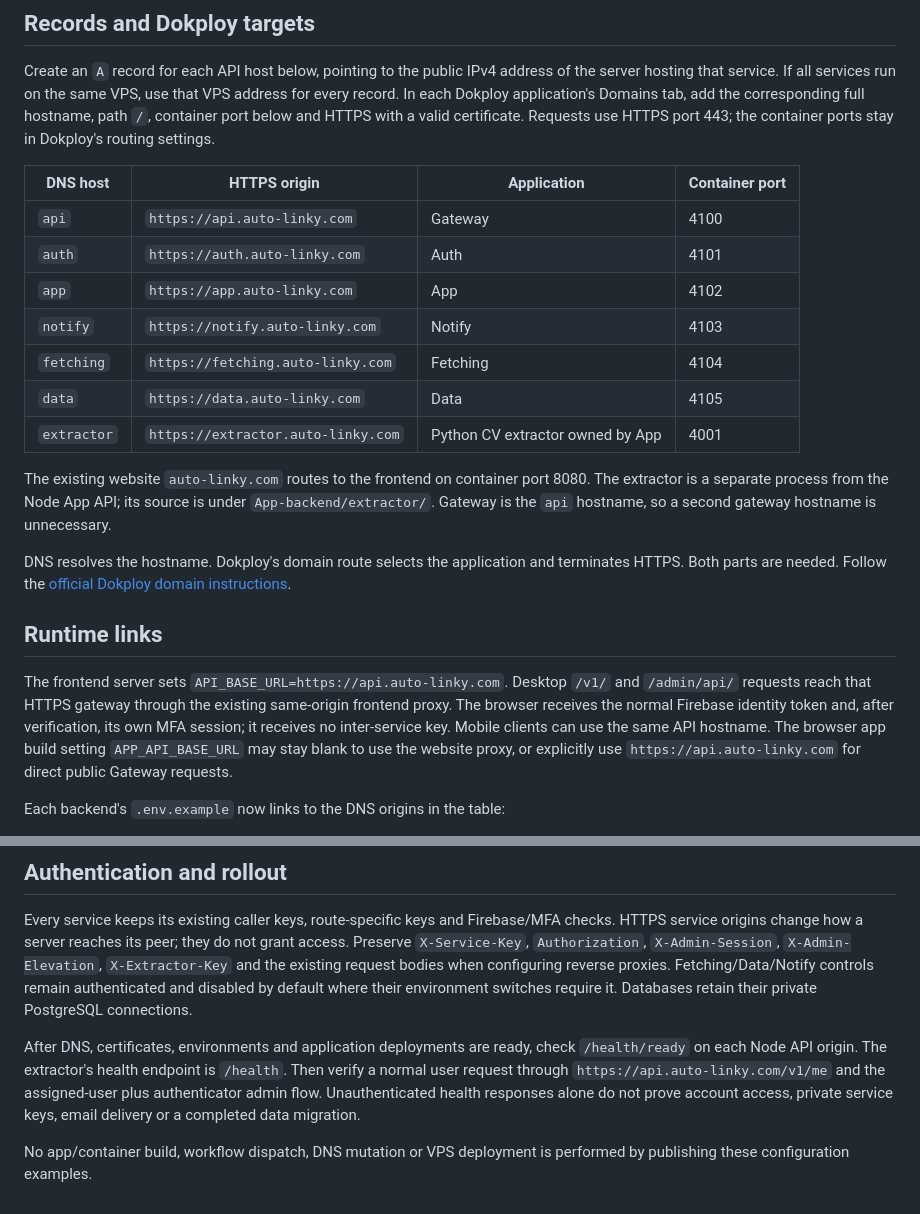
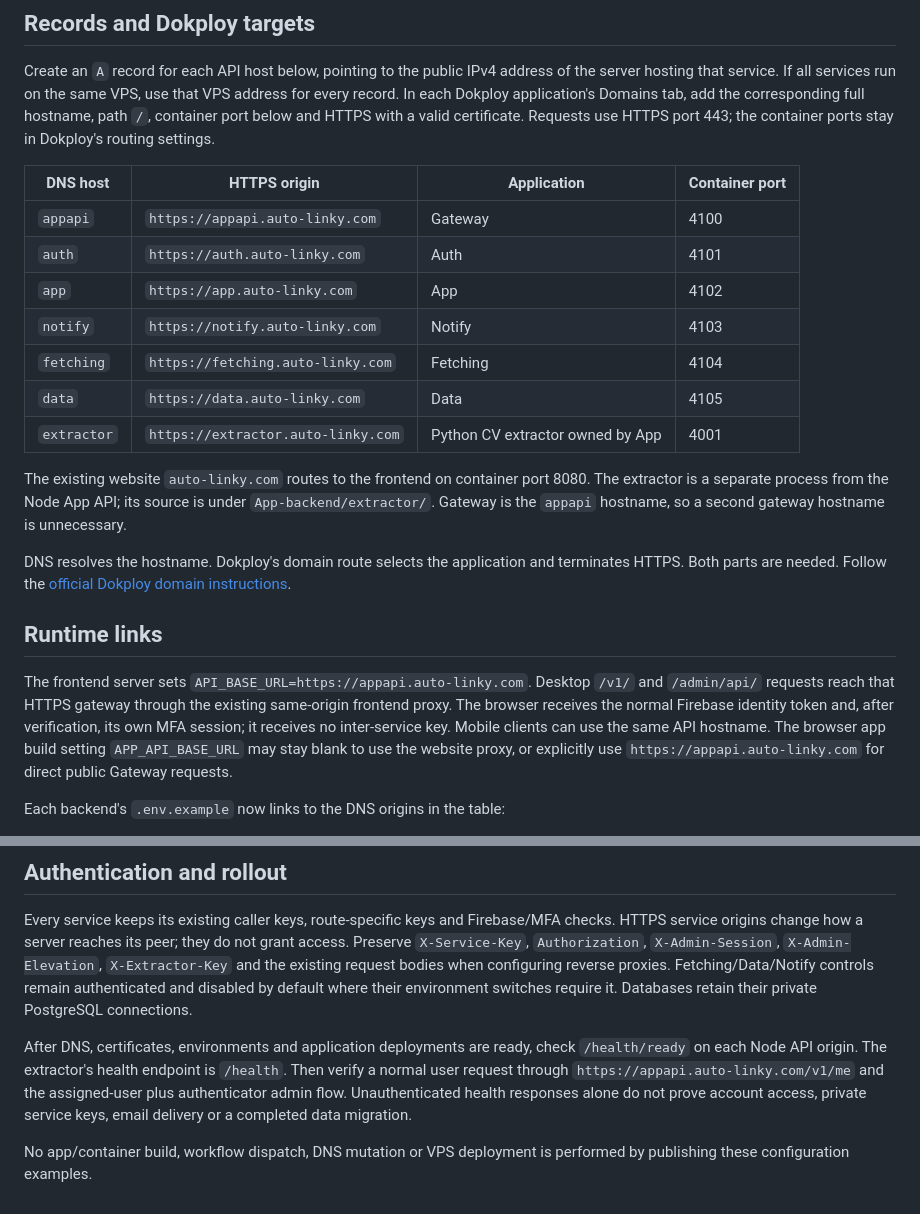
Before and after one commit to Mohammed-HeshamMohammed/AutoLinky-Production, a Markdown page: DNS_DEPLOYMENT.md, 2 parts joined by grey strips. GitHub-like rendering.

```diff
--- a/DNS_DEPLOYMENT.md
+++ b/DNS_DEPLOYMENT.md
@@ -8,7 +8,7 @@ Create an `A` record for each API host below, pointing to the public IPv4 addres
 
 | DNS host | HTTPS origin | Application | Container port |
 | --- | --- | --- | --- |
-| `api` | `https://api.auto-linky.com` | Gateway | 4100 |
+| `appapi` | `https://appapi.auto-linky.com` | Gateway | 4100 |
 | `auth` | `https://auth.auto-linky.com` | Auth | 4101 |
 | `app` | `https://app.auto-linky.com` | App | 4102 |
 | `notify` | `https://notify.auto-linky.com` | Notify | 4103 |
@@ -16,13 +16,13 @@ Create an `A` record for each API host below, pointing to the public IPv4 addres
 | `data` | `https://data.auto-linky.com` | Data | 4105 |
 | `extractor` | `https://extractor.auto-linky.com` | Python CV extractor owned by App | 4001 |
 
-The existing website `auto-linky.com` routes to the frontend on container port 8080. The extractor is a separate process from the Node App API; its source is under `App-backend/extractor/`. Gateway is the `api` hostname, so a second gateway hostname is unnecessary.
+The existing website `auto-linky.com` routes to the frontend on container port 8080. The extractor is a separate process from the Node App API; its source is under `App-backend/extractor/`. Gateway is the `appapi` hostname, so a second gateway hostname is unnecessary.
 
 DNS resolves the hostname. Dokploy's domain route selects the application and terminates HTTPS. Both parts are needed. Follow the [official Dokploy domain instructions](https://docs.dokploy.com/docs/core/domains/others).
 
 ## Runtime links
 
-The frontend server sets `API_BASE_URL=https://api.auto-linky.com`. Desktop `/v1/` and `/admin/api/` requests reach that HTTPS gateway through the existing same-origin frontend proxy. The browser receives the normal Firebase identity token and, after verification, its own MFA session; it receives no inter-service key. Mobile clients can use the same API hostname. The browser app build setting `APP_API_BASE_URL` may stay blank to use the website proxy, or explicitly use `https://api.auto-linky.com` for direct public Gateway requests.
+The frontend server sets `API_BASE_URL=https://appapi.auto-linky.com`. Desktop `/v1/` and `/admin/api/` requests reach that HTTPS gateway through the existing same-origin frontend proxy. The browser receives the normal Firebase identity token and, after verification, its own MFA session; it receives no inter-service key. Mobile clients can use the same API hostname. The browser app build setting `APP_API_BASE_URL` may stay blank to use the website proxy, or explicitly use `https://appapi.auto-linky.com` for direct public Gateway requests.
 
 Each backend's `.env.example` now links to the DNS origins in the table:
 
@@ -39,6 +39,6 @@ Copy the settings into the corresponding Dokploy runtime environments and supply
 
 Every service keeps its existing caller keys, route-specific keys and Firebase/MFA checks. HTTPS service origins change how a server reaches its peer; they do not grant access. Preserve `X-Service-Key`, `Authorization`, `X-Admin-Session`, `X-Admin-Elevation`, `X-Extractor-Key` and the existing request bodies when configuring reverse proxies. Fetching/Data/Notify controls remain authenticated and disabled by default where their environment switches require it. Databases retain their private PostgreSQL connections.
 
-After DNS, certificates, environments and application deployments are ready, check `/health/ready` on each Node API origin. The extractor's health endpoint is `/health`. Then verify a normal user request through `https://api.auto-linky.com/v1/me` and the assigned-user plus authenticator admin flow. Unauthenticated health responses alone do not prove account access, private service keys, email delivery or a completed data migration.
+After DNS, certificates, environments and application deployments are ready, check `/health/ready` on each Node API origin. The extractor's health endpoint is `/health`. Then verify a normal user request through `https://appapi.auto-linky.com/v1/me` and the assigned-user plus authenticator admin flow. Unauthenticated health responses alone do not prove account access, private service keys, email delivery or a completed data migration.
 
 No app/container build, workflow dispatch, DNS mutation or VPS deployment is performed by publishing these configuration examples.
```
Also changed, not shown: PRODUCTION_BRANCHES.md (+1 -1 lines).
